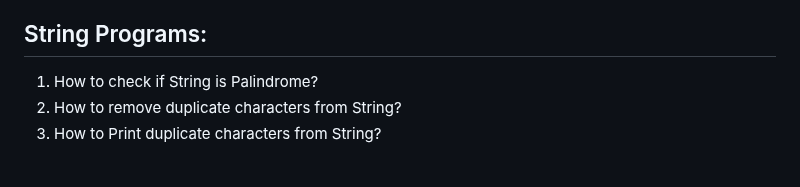
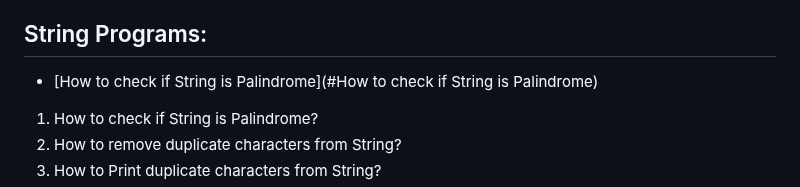
Before and after one commit to sonukumarraj007/java-script, a Markdown page: README.md, the part around the change. Rendered like a GitHub page; blank space fills up the shorter version.

```diff
--- a/README.md
+++ b/README.md
@@ -34,6 +34,8 @@
 * [How to find the missing number in integer array of 1 to 100](#how-to-find-the-missing-number-in-integer-array-of-1-to-100)
 
 ## String Programs:
+
+* [How to check if String is Palindrome](#How to check if String is Palindrome)
 
 <ol>
 			<li>How to check if String is Palindrome?</li>
```
